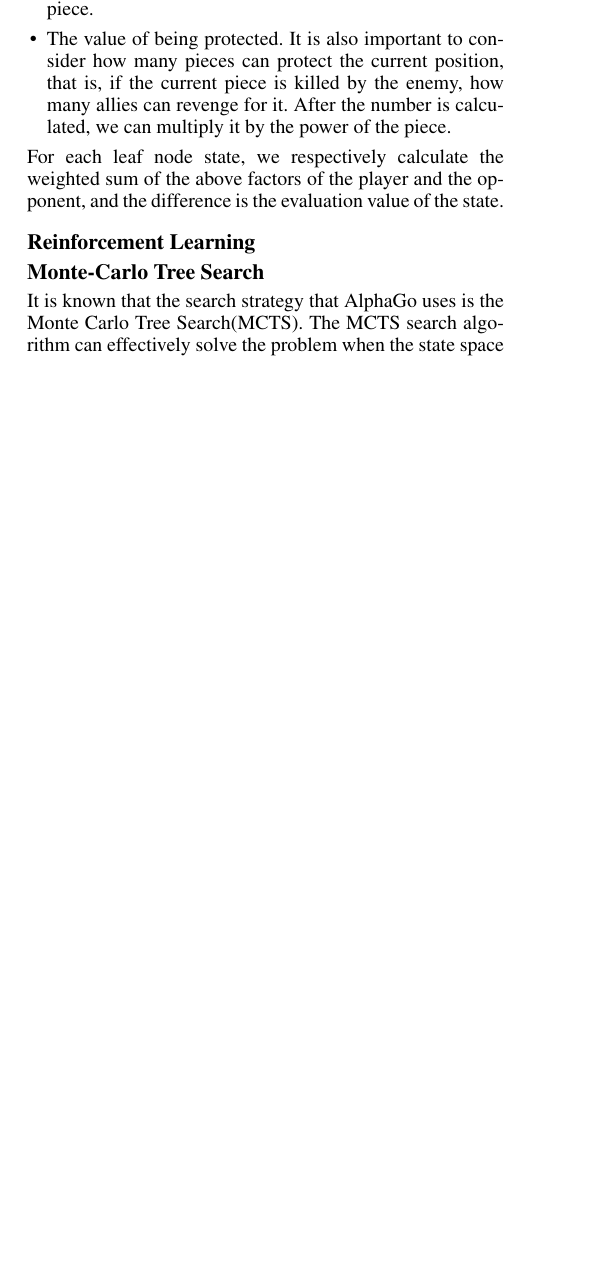
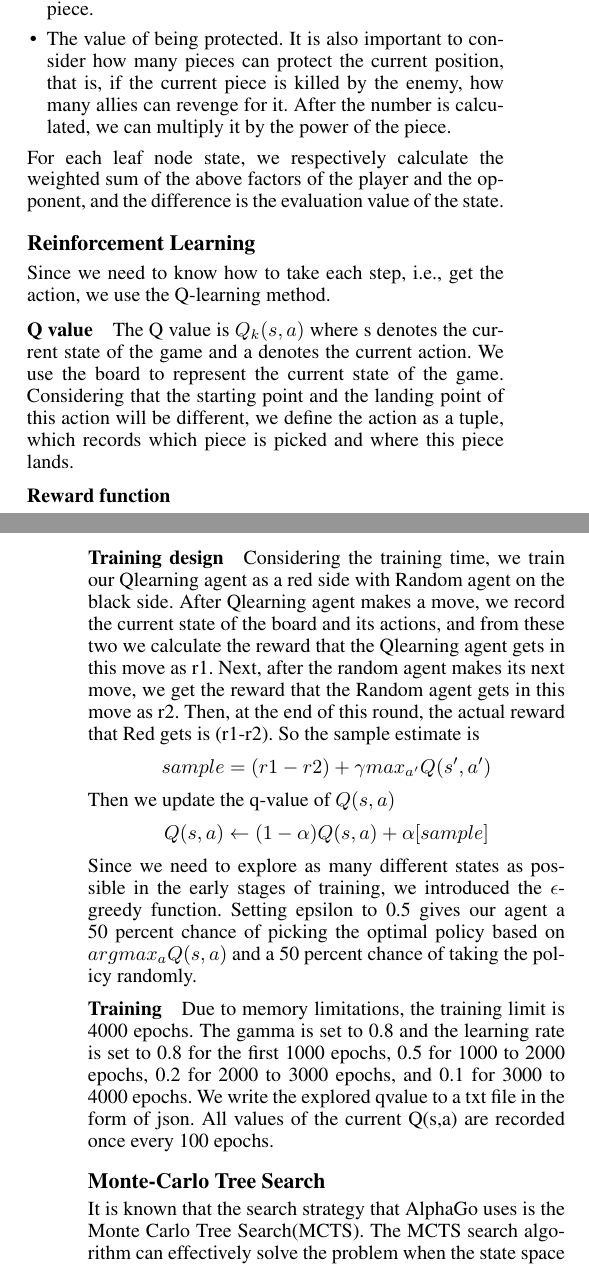
Before and after one commit to caoster/CS181-Final-Project, a LaTeX paper (report/report.tex, which reads report/Qlearning.tex): part of one column of page 1 of 2 before the commit and two parts of the columns of pages 1 and 2 of 2 after it, the two joined at a grey line, cut so that both start at the same text, the shorter picture padded with empty space. Compiled offline with pdfLaTeX.

Commit message:
Report for qlearning

```diff
--- /dev/null
+++ b/report/Qlearning.tex
@@ -0,0 +1,33 @@
+Since we need to know how to take each step, i.e., get the action, we use the Q-learning method.
+\subsubsection{Q value}
+The Q value is $Q_{k}(s,a)$
+where s denotes the current state of the game and a denotes the current action.
+We use the board to represent the current state of the game. Considering that the
+starting point and the landing point of this action will be different, we define the
+action as a tuple, which records which piece is picked and where this piece lands.
+\subsubsection{Reward function}
+
+\subsubsection{Training design}
+Considering the training time, we train our Qlearning agent as a red side with Random agent on the black side.
+After Qlearning agent makes a move, we record the current state of the board and its
+actions, and from these two we calculate the reward that the Qlearning agent gets in this move
+as r1. Next, after the random agent makes its next move, we get the reward
+that the Random agent gets in this move as r2. Then, at the end of this round, the actual
+reward that Red gets is (r1-r2). So the sample estimate is
+\begin{align*}
+    sample=(r1-r2)+\gamma max_{a'}Q(s',a')
+\end{align*}
+Then we update the q-value of $Q(s,a)$
+\begin{align*}
+    Q(s,a)\leftarrow (1-\alpha)Q(s,a)+\alpha [sample]
+\end{align*}
+Since we need to explore as many different states as possible in the early stages of training,
+we introduced the $\epsilon$-greedy function. Setting epsilon to 0.5 gives our agent a 50 percent chance of
+picking the optimal policy based on $argmax_{a}Q(s,a)$ and a 50 percent chance of taking the policy randomly.
+
+\subsubsection{Training}
+Due to memory limitations, the training limit is 4000 epochs. The gamma is set to 0.8 and the
+learning rate is set to 0.8 for the first 1000 epochs, 0.5 for 1000 to 2000 epochs, 0.2 for 2000
+to 3000 epochs, and 0.1 for 3000 to 4000 epochs.
+We write the explored qvalue to a txt file in the form of json. All values of the current Q(s,a) are
+recorded once every 100 epochs.
```
Also changed, not shown: report/report.tex (+1 -0 lines).
